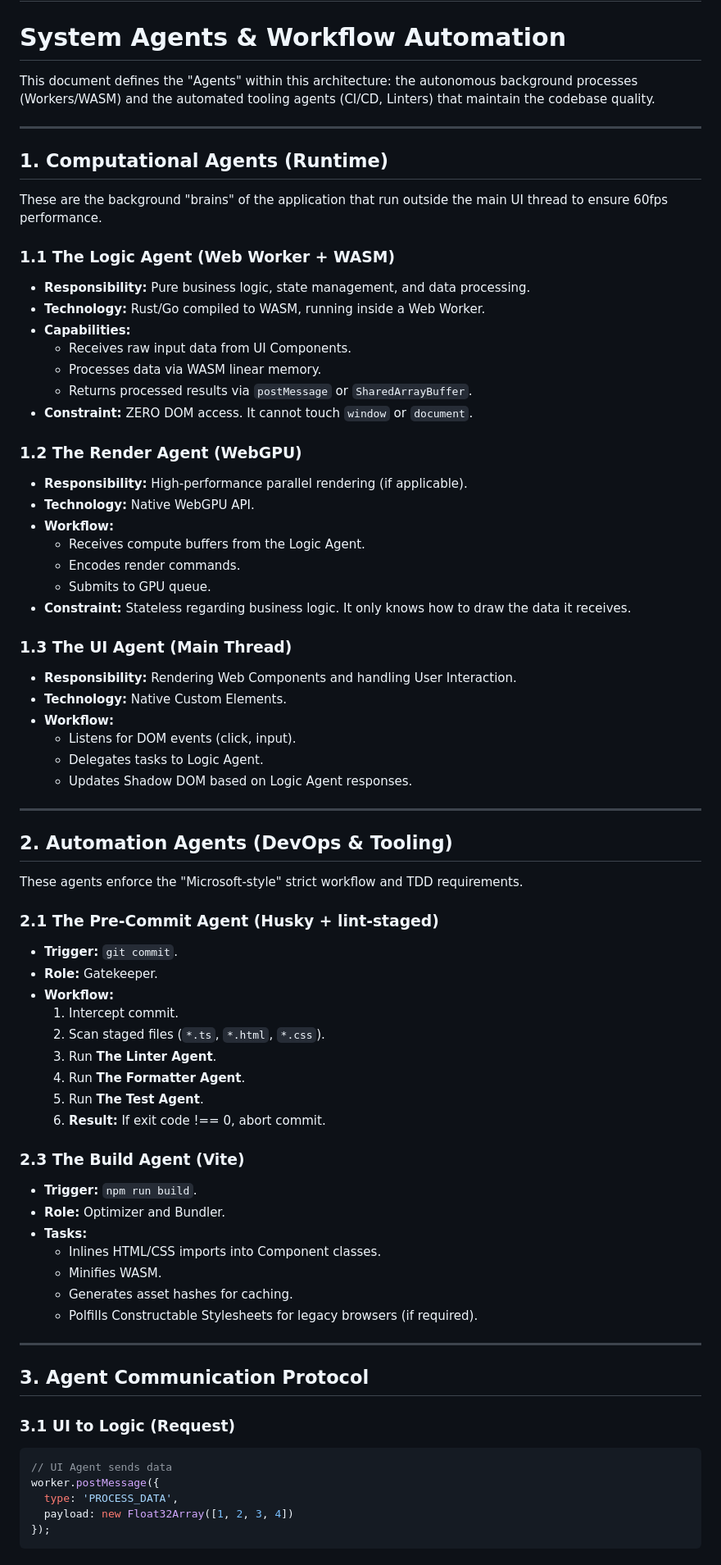
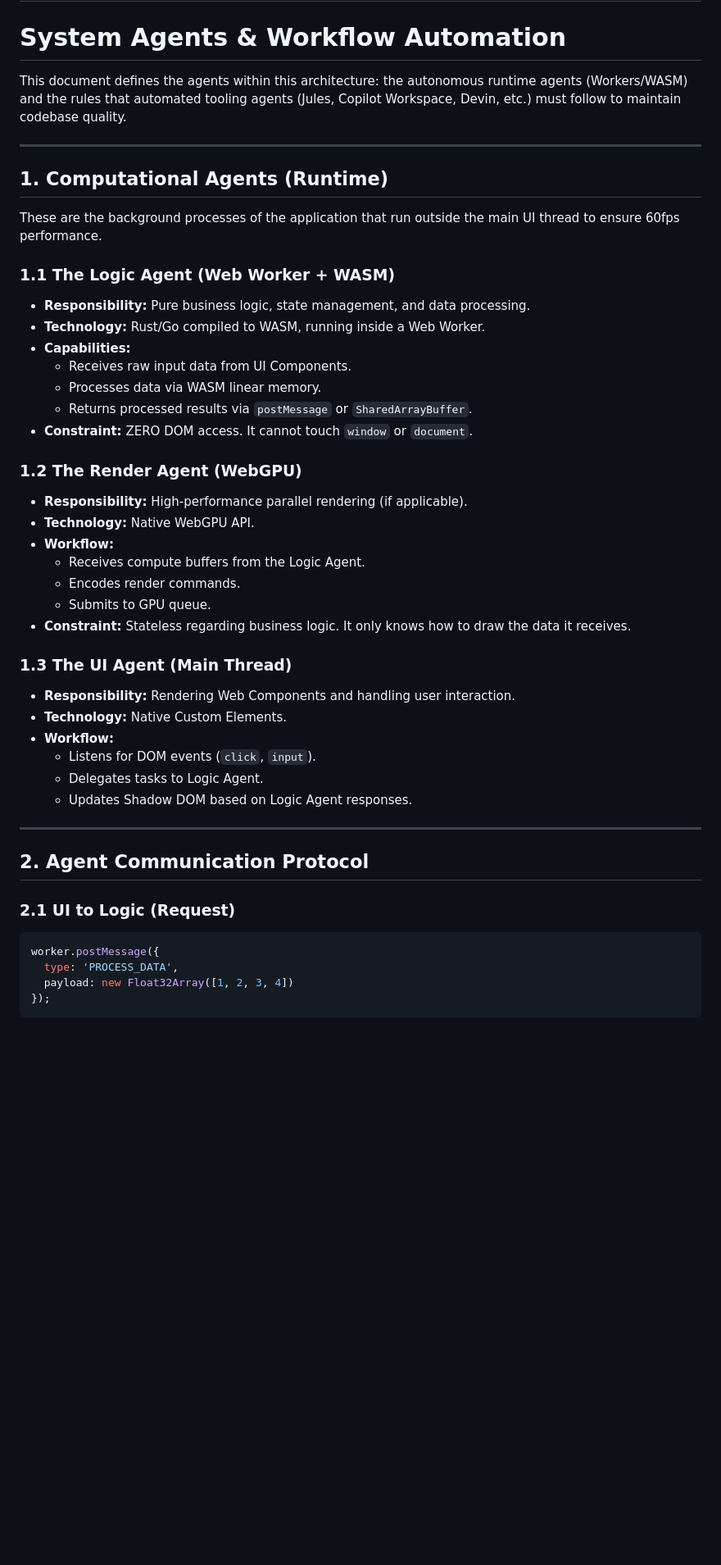
Before and after one commit to sholtomaud/body-map, a Markdown page: AGENTS.md, the part around one of its changes. Shown at 82% size. GitHub-like rendering; blank space fills up the shorter version.

````diff
--- a/AGENTS.md
+++ b/AGENTS.md
@@ -1,73 +1,53 @@
 # AGENTS.md
 # System Agents & Workflow Automation
 
-This document defines the "Agents" within this architecture: the autonomous background processes (Workers/WASM) and the automated tooling agents (CI/CD, Linters) that maintain the codebase quality.
+This document defines the agents within this architecture: the autonomous runtime agents
+(Workers/WASM) and the rules that automated tooling agents (Jules, Copilot Workspace, Devin,
+etc.) must follow to maintain codebase quality.
 
 ---
 
 ## 1. Computational Agents (Runtime)
 
-These are the background "brains" of the application that run outside the main UI thread to ensure 60fps performance.
+These are the background processes of the application that run outside the main UI thread to
+ensure 60fps performance.
 
 ### 1.1 The Logic Agent (Web Worker + WASM)
-*   **Responsibility:** Pure business logic, state management, and data processing.
-*   **Technology:** Rust/Go compiled to WASM, running inside a Web Worker.
-*   **Capabilities:**
-    *   Receives raw input data from UI Components.
-    *   Processes data via WASM linear memory.
-    *   Returns processed results via `postMessage` or `SharedArrayBuffer`.
-*   **Constraint:** ZERO DOM access. It cannot touch `window` or `document`.
+
+- **Responsibility:** Pure business logic, state management, and data processing.
+- **Technology:** Rust/Go compiled to WASM, running inside a Web Worker.
+- **Capabilities:**
+  - Receives raw input data from UI Components.
+  - Processes data via WASM linear memory.
+  - Returns processed results via `postMessage` or `SharedArrayBuffer`.
+- **Constraint:** ZERO DOM access. It cannot touch `window` or `document`.
 
 ### 1.2 The Render Agent (WebGPU)
-*   **Responsibility:** High-performance parallel rendering (if applicable).
-*   **Technology:** Native WebGPU API.
-*   **Workflow:**
-    *   Receives compute buffers from the Logic Agent.
-    *   Encodes render commands.
-    *   Submits to GPU queue.
-*   **Constraint:** Stateless regarding business logic. It only knows how to draw the data it receives.
+
+- **Responsibility:** High-performance parallel rendering (if applicable).
+- **Technology:** Native WebGPU API.
+- **Workflow:**
+  - Receives compute buffers from the Logic Agent.
+  - Encodes render commands.
+  - Submits to GPU queue.
+- **Constraint:** Stateless regarding business logic. It only knows how to draw the data it receives.
 
 ### 1.3 The UI Agent (Main Thread)
-*   **Responsibility:** Rendering Web Components and handling User Interaction.
-*   **Technology:** Native Custom Elements.
-*   **Workflow:**
-    *   Listens for DOM events (click, input).
-    *   Delegates tasks to Logic Agent.
-    *   Updates Shadow DOM based on Logic Agent responses.
+
+- **Responsibility:** Rendering Web Components and handling user interaction.
+- **Technology:** Native Custom Elements.
+- **Workflow:**
+  - Listens for DOM events (`click`, `input`).
+  - Delegates tasks to Logic Agent.
+  - Updates Shadow DOM based on Logic Agent responses.
 
 ---
 
-## 2. Automation Agents (DevOps & Tooling)
+## 2. Agent Communication Protocol
 
-These agents enforce the "Microsoft-style" strict workflow and TDD requirements.
+### 2.1 UI to Logic (Request)
 
-### 2.1 The Pre-Commit Agent (Husky + lint-staged)
-*   **Trigger:** `git commit`.
-*   **Role:** Gatekeeper.
-*   **Workflow:**
-    1.  Intercept commit.
-    2.  Scan staged files (`*.ts`, `*.html`, `*.css`).
-    3.  Run **The Linter Agent**.
-    4.  Run **The Formatter Agent**.
-    5.  Run **The Test Agent**.
-    6.  **Result:** If exit code !== 0, abort commit.
-
-### 2.3 The Build Agent (Vite)
-*   **Trigger:** `npm run build`.
-*   **Role:** Optimizer and Bundler.
-*   **Tasks:**
-    *   Inlines HTML/CSS imports into Component classes.
-    *   Minifies WASM.
-    *   Generates asset hashes for caching.
-    *   Polfills Constructable Stylesheets for legacy browsers (if required).
-
----
-
-## 3. Agent Communication Protocol
-
-### 3.1 UI to Logic (Request)
 ```typescript
-// UI Agent sends data
 worker.postMessage({
   type: 'PROCESS_DATA',
   payload: new Float32Array([1, 2, 3, 4])
````
Also changed, not shown: other parts of AGENTS.md (+98 -8 lines).
